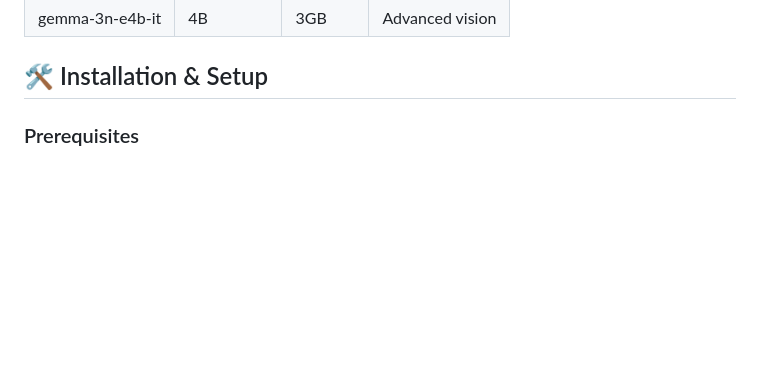
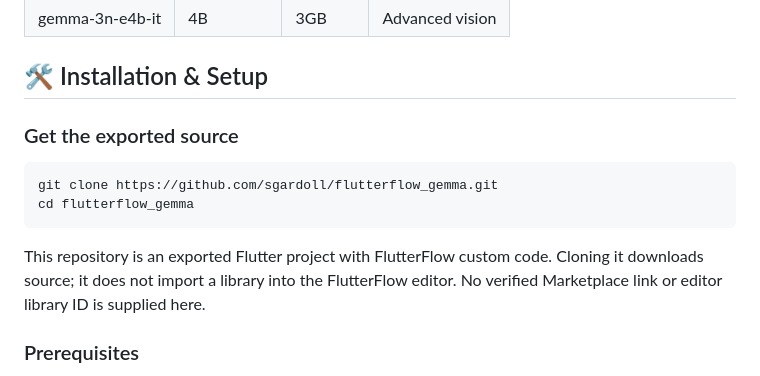
Before and after one commit to sgardoll/flutterflow_gemma, a Markdown page: README.md, the part around the change. Drawn GitHub-style; blank space fills up the shorter version.

Commit message:
docs: add actual Gemma source acquisition route

````diff
--- a/README.md
+++ b/README.md
@@ -61,6 +61,15 @@ An integration of Google's Gemma 3n AI models, providing offline/local on-device
 | gemma-3n-e4b-it | 4B | 3GB | Advanced vision |
 
 ## 🛠️ Installation & Setup
+
+### Get the exported source
+
+```bash
+git clone https://github.com/sgardoll/flutterflow_gemma.git
+cd flutterflow_gemma
+```
+
+This repository is an exported Flutter project with FlutterFlow custom code. Cloning it downloads source; it does not import a library into the FlutterFlow editor. No verified Marketplace link or editor library ID is supplied here.
 
 ### Prerequisites
 - Flutter SDK (stable channel)
````
